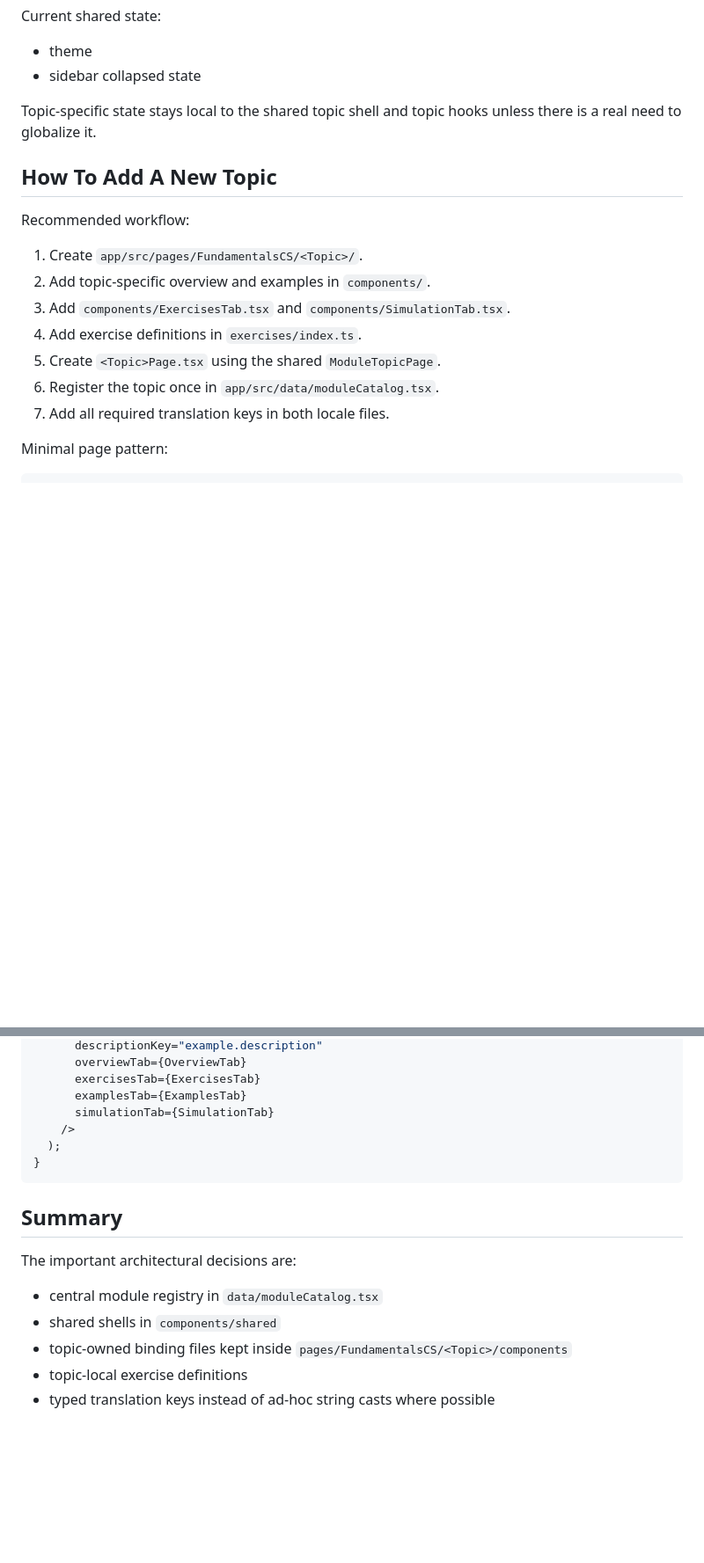
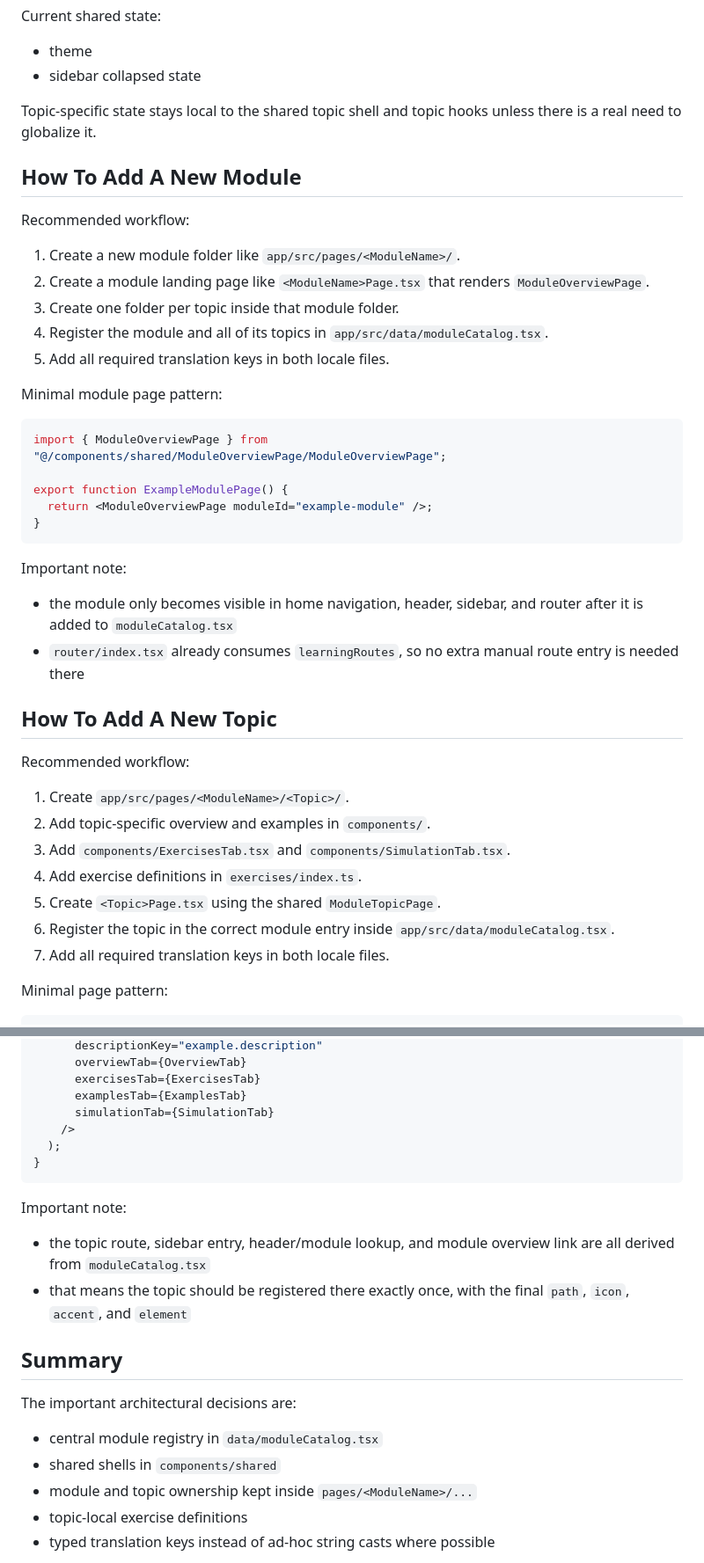
Before and after one commit to Markussus/ProjektArbeit_GI_Plattform, a Markdown page: docs/processes/architecture.md, 2 parts joined by grey strips. Shown at 88% size. Drawn GitHub-style; blank space fills up the shorter version.

Commit message:
docs: updated notes on the architecture and personal_notes

````diff
--- a/docs/processes/architecture.md
+++ b/docs/processes/architecture.md
@@ -220,16 +220,41 @@ Current shared state:
 
 Topic-specific state stays local to the shared topic shell and topic hooks unless there is a real need to globalize it.
 
+## How To Add A New Module
+
+Recommended workflow:
+
+1. Create a new module folder like `app/src/pages/<ModuleName>/`.
+2. Create a module landing page like `<ModuleName>Page.tsx` that renders `ModuleOverviewPage`.
+3. Create one folder per topic inside that module folder.
+4. Register the module and all of its topics in `app/src/data/moduleCatalog.tsx`.
+5. Add all required translation keys in both locale files.
+
+Minimal module page pattern:
+
+```tsx
+import { ModuleOverviewPage } from "@/components/shared/ModuleOverviewPage/ModuleOverviewPage";
+
+export function ExampleModulePage() {
+  return <ModuleOverviewPage moduleId="example-module" />;
+}
+```
+
+Important note:
+
+* the module only becomes visible in home navigation, header, sidebar, and router after it is added to `moduleCatalog.tsx`
+* `router/index.tsx` already consumes `learningRoutes`, so no extra manual route entry is needed there
+
 ## How To Add A New Topic
 
 Recommended workflow:
 
-1. Create `app/src/pages/FundamentalsCS/<Topic>/`.
+1. Create `app/src/pages/<ModuleName>/<Topic>/`.
 2. Add topic-specific overview and examples in `components/`.
 3. Add `components/ExercisesTab.tsx` and `components/SimulationTab.tsx`.
 4. Add exercise definitions in `exercises/index.ts`.
 5. Create `<Topic>Page.tsx` using the shared `ModuleTopicPage`.
-6. Register the topic once in `app/src/data/moduleCatalog.tsx`.
+6. Register the topic in the correct module entry inside `app/src/data/moduleCatalog.tsx`.
 7. Add all required translation keys in both locale files.
 
 Minimal page pattern:
@@ -255,13 +280,18 @@ export function ExampleTopicPage() {
 }
 ```
 
+Important note:
+
+* the topic route, sidebar entry, header/module lookup, and module overview link are all derived from `moduleCatalog.tsx`
+* that means the topic should be registered there exactly once, with the final `path`, `icon`, `accent`, and `element`
+
 ## Summary
 
 The important architectural decisions are:
 
 * central module registry in `data/moduleCatalog.tsx`
 * shared shells in `components/shared`
-* topic-owned binding files kept inside `pages/FundamentalsCS/<Topic>/components`
+* module and topic ownership kept inside `pages/<ModuleName>/...`
 * topic-local exercise definitions
 * typed translation keys instead of ad-hoc string casts where possible
 
````
Also changed, not shown: other parts of docs/processes/architecture.md (+5 -5 lines), 1 other file.
